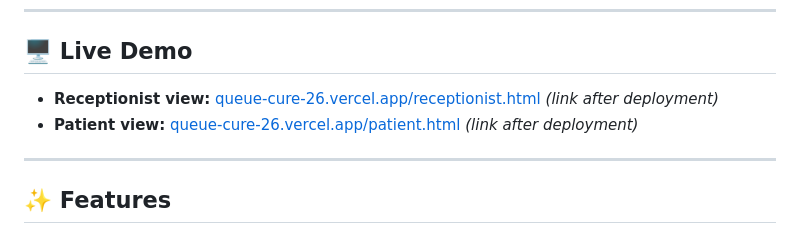
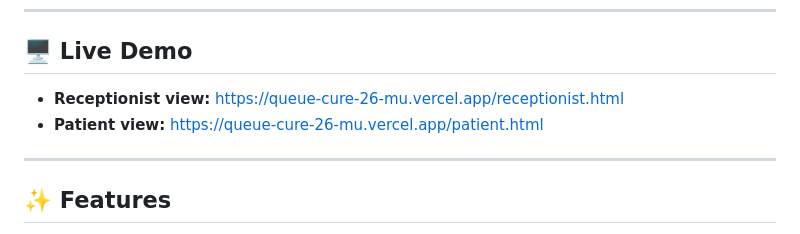
Before and after one commit to shobali8/queue-cure-26, a Markdown page: README.md, the part around the change. Drawn GitHub-style.

Commit message:
Update live deployment URLs in README

```diff
--- a/README.md
+++ b/README.md
@@ -8,8 +8,8 @@
 
 ## 🖥️ Live Demo
 
-- **Receptionist view:** [queue-cure-26.vercel.app/receptionist.html](#) *(link after deployment)*
-- **Patient view:** [queue-cure-26.vercel.app/patient.html](#) *(link after deployment)*
+- **Receptionist view:** https://queue-cure-26-mu.vercel.app/receptionist.html
+- **Patient view:** https://queue-cure-26-mu.vercel.app/patient.html
 
 ---
 
```
